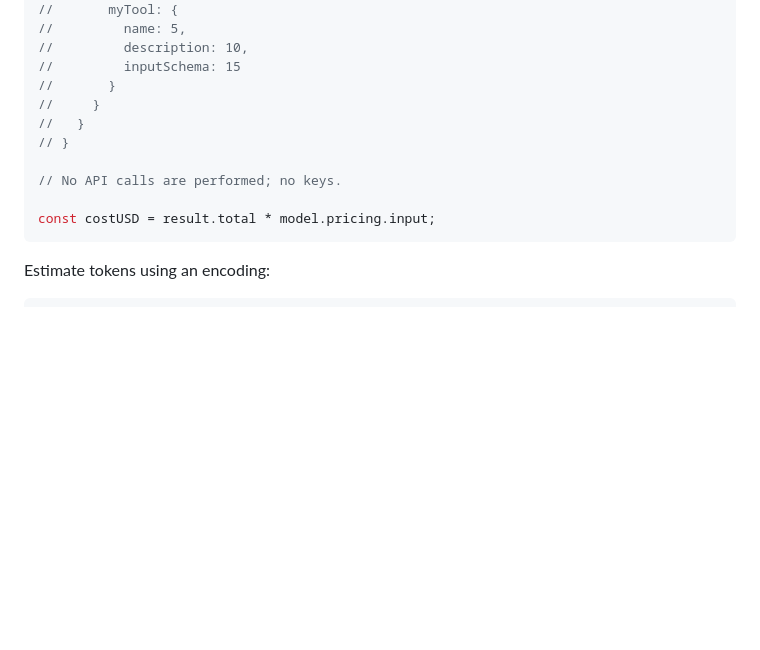
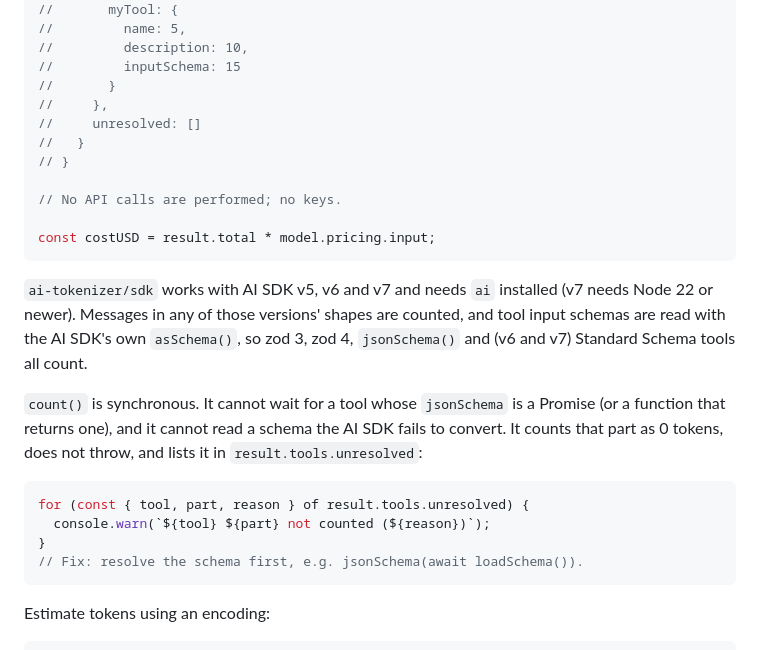
Before and after one commit to coder/ai-tokenizer, a Markdown page: README.md, the part around the change. Drawn GitHub-style; blank space fills up the shorter version.

Commit message:
docs: document supported AI SDK versions and unresolved tools
Change-Id: I2287f560194044fd968fbbe77277d04b38e6d7e8
Signed-off-by: Thomas Kosiewski <tk@coder.com>

````diff
--- a/README.md
+++ b/README.md
@@ -69,13 +69,31 @@ const result = count({
 //         description: 10,
 //         inputSchema: 15
 //       }
-//     }
+//     },
+//     unresolved: []
 //   }
 // }
 
 // No API calls are performed; no keys.
 
 const costUSD = result.total * model.pricing.input;
+```
+
+`ai-tokenizer/sdk` works with AI SDK v5, v6 and v7 and needs `ai` installed
+(v7 needs Node 22 or newer). Messages in any of those versions' shapes are
+counted, and tool input schemas are read with the AI SDK's own `asSchema()`, so
+zod 3, zod 4, `jsonSchema()` and (v6 and v7) Standard Schema tools all count.
+
+`count()` is synchronous. It cannot wait for a tool whose `jsonSchema` is a
+Promise (or a function that returns one), and it cannot read a schema the AI SDK
+fails to convert. It counts that part as 0 tokens, does not throw, and lists it
+in `result.tools.unresolved`:
+
+```ts
+for (const { tool, part, reason } of result.tools.unresolved) {
+  console.warn(`${tool} ${part} not counted (${reason})`);
+}
+// Fix: resolve the schema first, e.g. jsonSchema(await loadSchema()).
 ```
 
 Estimate tokens using an encoding:
````
